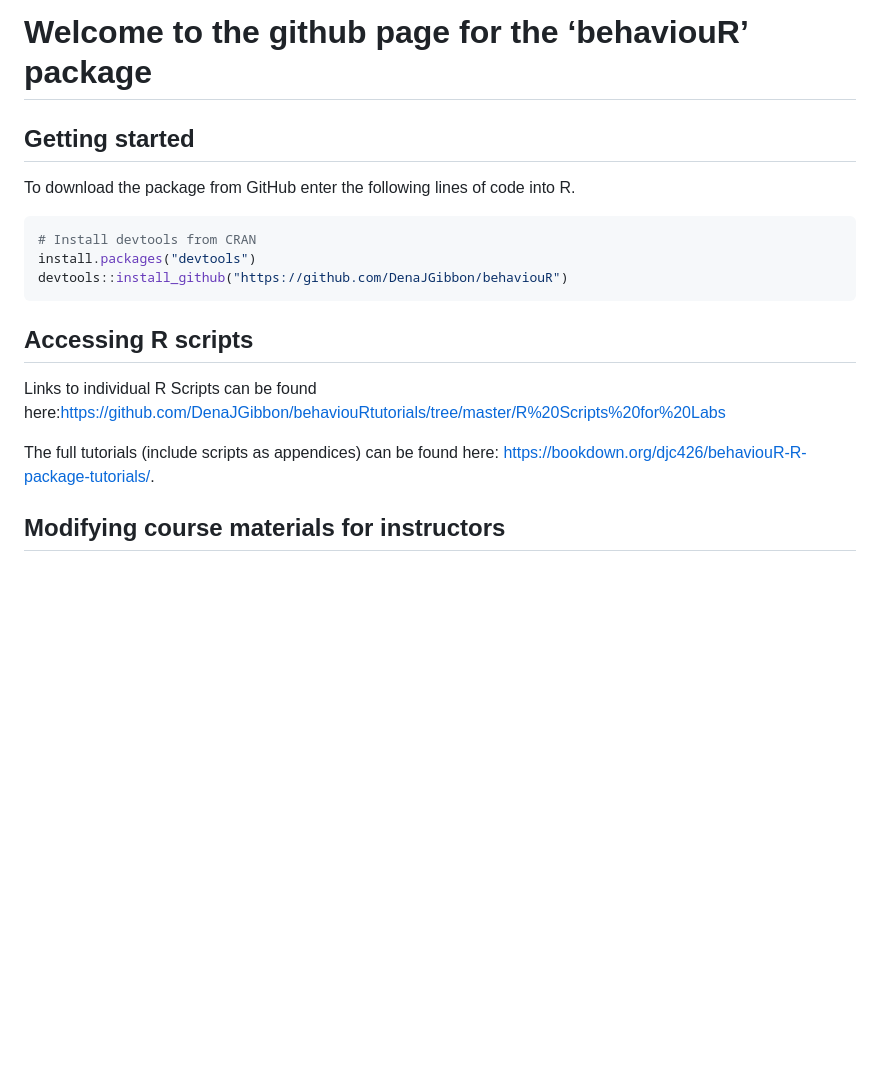
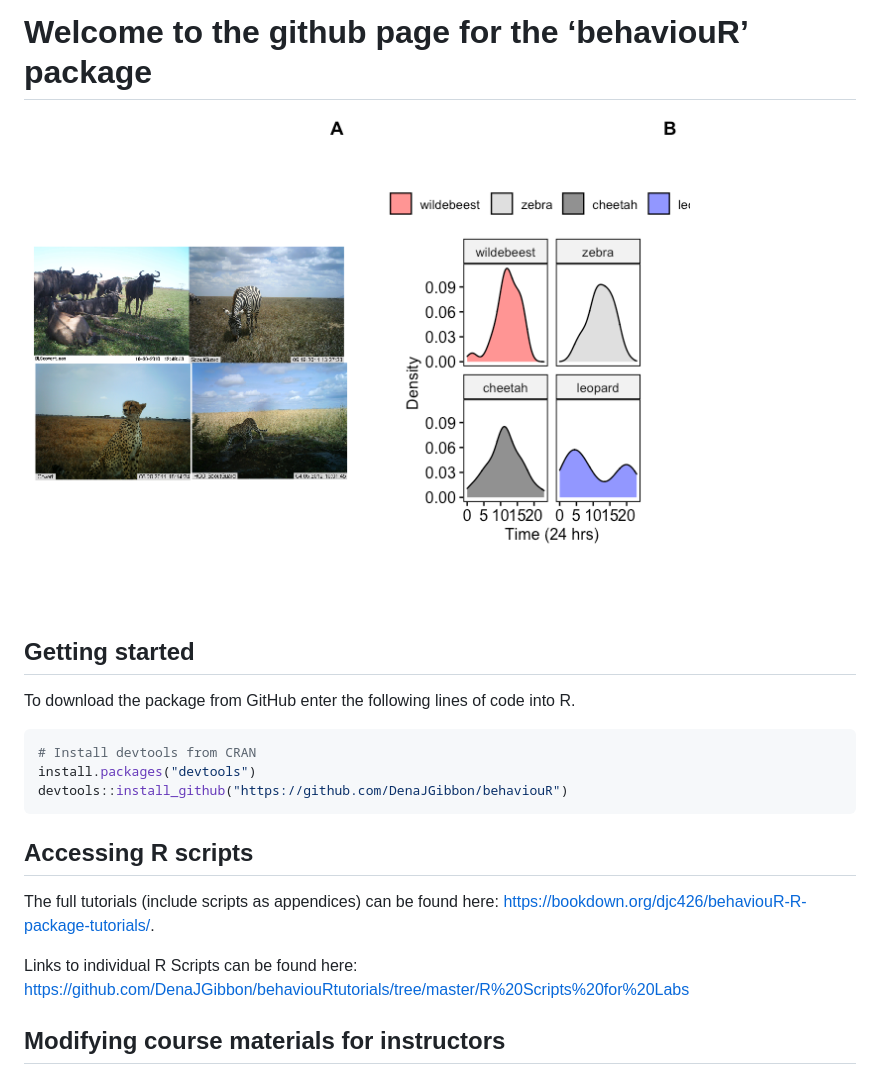
Before and after one commit to DenaJGibbon/behaviouR, a Markdown page: README.md, the part around the change. Drawn GitHub-style; pictures changed too: man/figures/README-unnamed-chunk-2-1.png (added); blank space fills up the shorter version.

```diff
--- a/README.md
+++ b/README.md
@@ -2,6 +2,8 @@
 <!-- README.md is generated from README.Rmd. Please edit that file -->
 
 # Welcome to the github page for the ‘behaviouR’ package
+
+<img src="man/figures/README-unnamed-chunk-2-1.png" width="80%" style="display: block; margin: auto;" />
 
 ## Getting started
 
@@ -16,11 +18,11 @@ devtools::install_github("https://github.com/DenaJGibbon/behaviouR")
 
 ## Accessing R scripts
 
-Links to individual R Scripts can be found
-here:<https://github.com/DenaJGibbon/behaviouRtutorials/tree/master/R%20Scripts%20for%20Labs>
-
 The full tutorials (include scripts as appendices) can be found here:
 <https://bookdown.org/djc426/behaviouR-R-package-tutorials/>.
+
+Links to individual R Scripts can be found here:
+<https://github.com/DenaJGibbon/behaviouRtutorials/tree/master/R%20Scripts%20for%20Labs>
 
 ## Modifying course materials for instructors
 
```
Also changed, not shown: 1 other file.
